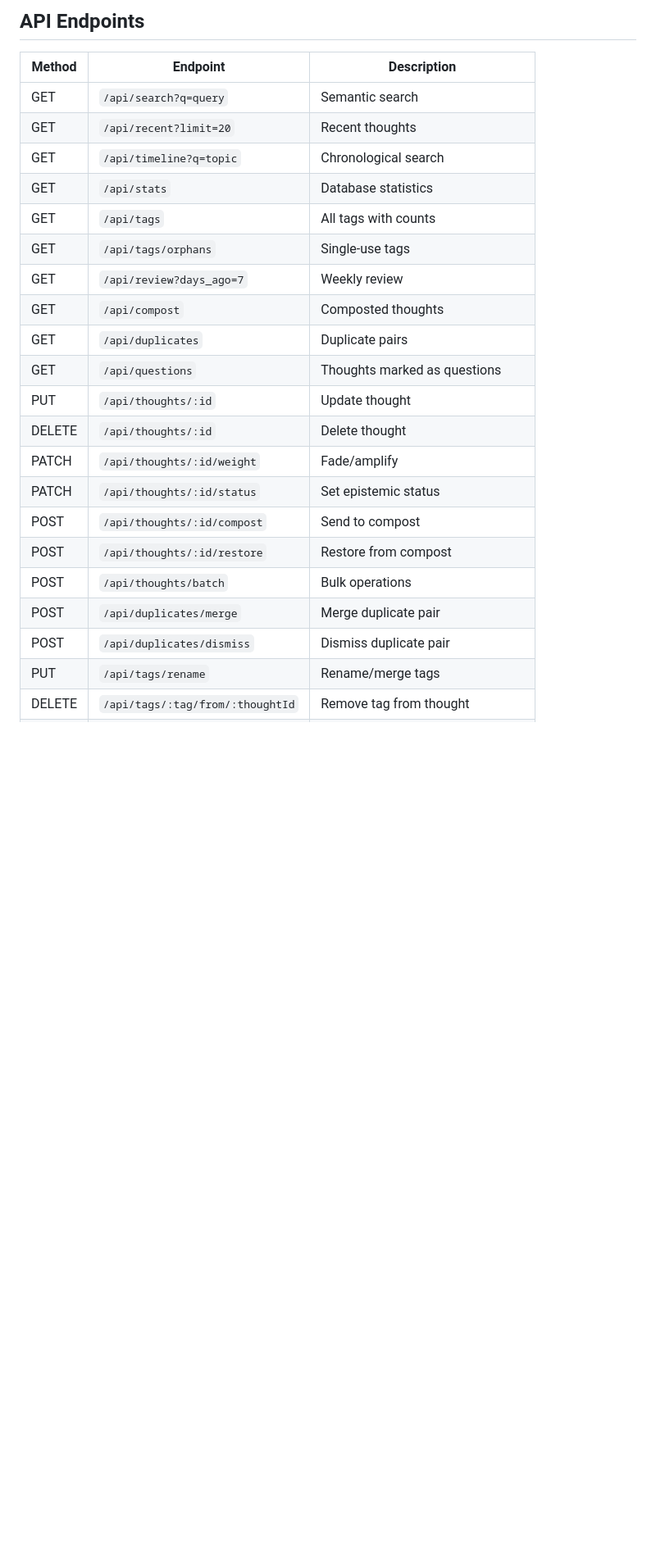
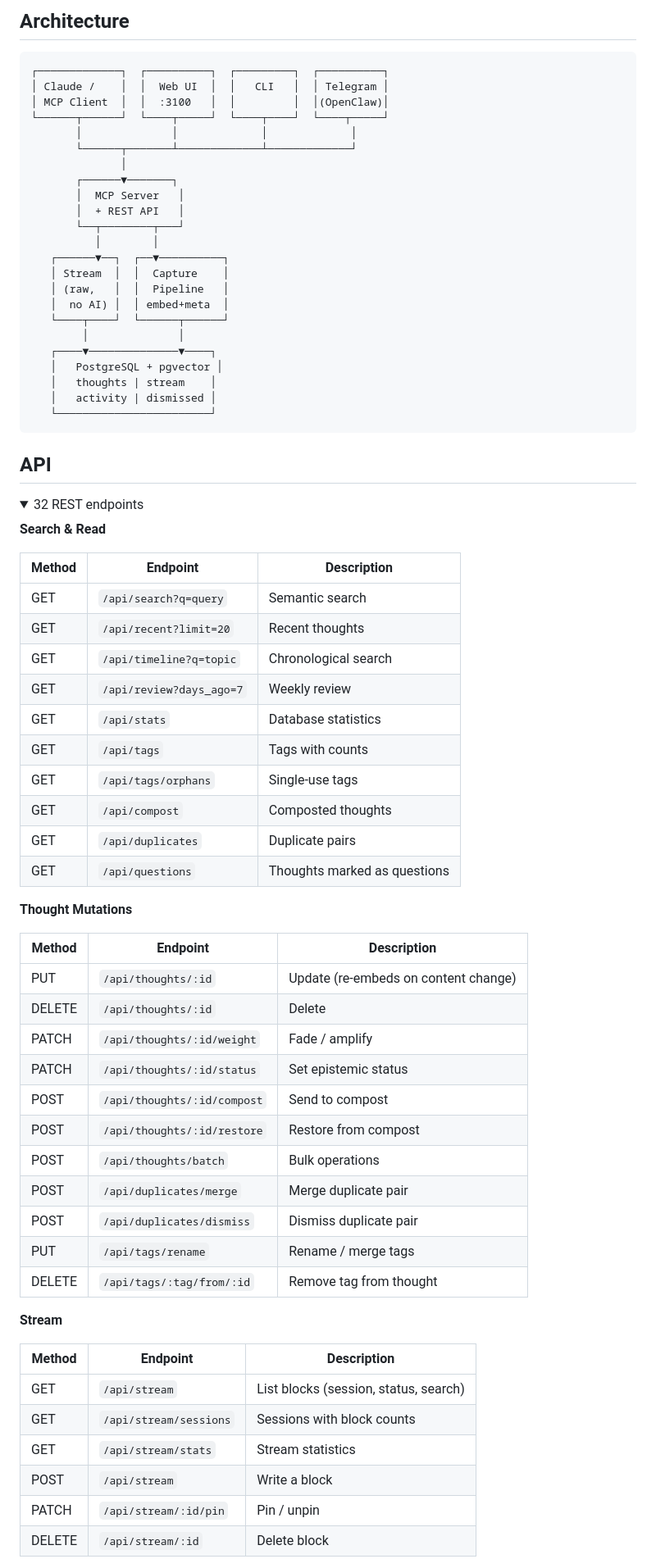
Before and after one commit to postnikov/open-brain, a Markdown page: README.md, the part around one of its changes. Shown at 82% size. GitHub-like rendering; folded sections open; blank space fills up the shorter version.

````diff
--- a/README.md
+++ b/README.md
@@ -128,26 +137,76 @@ All tool calls from any connected client are logged to the **Activity** tab in t
 
-## API Endpoints
+## Architecture
+
+```
+┌─────────────┐  ┌──────────┐  ┌─────────┐  ┌──────────┐
+│ Claude /    │  │  Web UI  │  │   CLI   │  │ Telegram │
+│ MCP Client  │  │  :3100   │  │         │  │(OpenClaw)│
+└──────┬──────┘  └────┬─────┘  └────┬────┘  └────┬─────┘
+       │              │             │             │
+       └──────┬───────┴─────────────┴─────────────┘
+              │
+       ┌──────▼───────┐
+       │  MCP Server   │
+       │  + REST API   │
+       └──┬────────┬───┘
+          │        │
+   ┌──────▼──┐  ┌──▼──────────┐
+   │ Stream  │  │  Capture    │
+   │ (raw,   │  │  Pipeline   │
+   │  no AI) │  │ embed+meta  │
+   └────┬────┘  └──────┬──────┘
+        │              │
+   ┌────▼──────────────▼────┐
+   │   PostgreSQL + pgvector │
+   │   thoughts | stream    │
+   │   activity | dismissed │
+   └────────────────────────┘
+```
+
+## API
+
+<details>
+<summary>32 REST endpoints</summary>
+
+**Search & Read**
 
 | Method | Endpoint | Description |
 |--------|----------|-------------|
 | GET | `/api/search?q=query` | Semantic search |
 | GET | `/api/recent?limit=20` | Recent thoughts |
 | GET | `/api/timeline?q=topic` | Chronological search |
+| GET | `/api/review?days_ago=7` | Weekly review |
 | GET | `/api/stats` | Database statistics |
-| GET | `/api/tags` | All tags with counts |
+| GET | `/api/tags` | Tags with counts |
 | GET | `/api/tags/orphans` | Single-use tags |
-| GET | `/api/review?days_ago=7` | Weekly review |
 | GET | `/api/compost` | Composted thoughts |
 | GET | `/api/duplicates` | Duplicate pairs |
 | GET | `/api/questions` | Thoughts marked as questions |
-| PUT | `/api/thoughts/:id` | Update thought |
-| DELETE | `/api/thoughts/:id` | Delete thought |
-| PATCH | `/api/thoughts/:id/weight` | Fade/amplify |
+
+**Thought Mutations**
+
+| Method | Endpoint | Description |
+|--------|----------|-------------|
+| PUT | `/api/thoughts/:id` | Update (re-embeds on content change) |
+| DELETE | `/api/thoughts/:id` | Delete |
+| PATCH | `/api/thoughts/:id/weight` | Fade / amplify |
 | PATCH | `/api/thoughts/:id/status` | Set epistemic status |
 | POST | `/api/thoughts/:id/compost` | Send to compost |
 | POST | `/api/thoughts/:id/restore` | Restore from compost |
 | POST | `/api/thoughts/batch` | Bulk operations |
 | POST | `/api/duplicates/merge` | Merge duplicate pair |
 | POST | `/api/duplicates/dismiss` | Dismiss duplicate pair |
-| PUT | `/api/tags/rename` | Rename/merge tags |
-| DELETE | `/api/tags/:tag/from/:thoughtId` | Remove tag from thought |
+| PUT | `/api/tags/rename` | Rename / merge tags |
+| DELETE | `/api/tags/:tag/from/:id` | Remove tag from thought |
+
+**Stream**
+
+| Method | Endpoint | Description |
+|--------|----------|-------------|
+| GET | `/api/stream` | List blocks (session, status, search) |
+| GET | `/api/stream/sessions` | Sessions with block counts |
+| GET | `/api/stream/stats` | Stream statistics |
+| POST | `/api/stream` | Write a block |
+| PATCH | `/api/stream/:id/pin` | Pin / unpin |
+| DELETE | `/api/stream/:id` | Delete block |
+
````
Also changed, not shown: other parts of README.md (+120 -98 lines).
